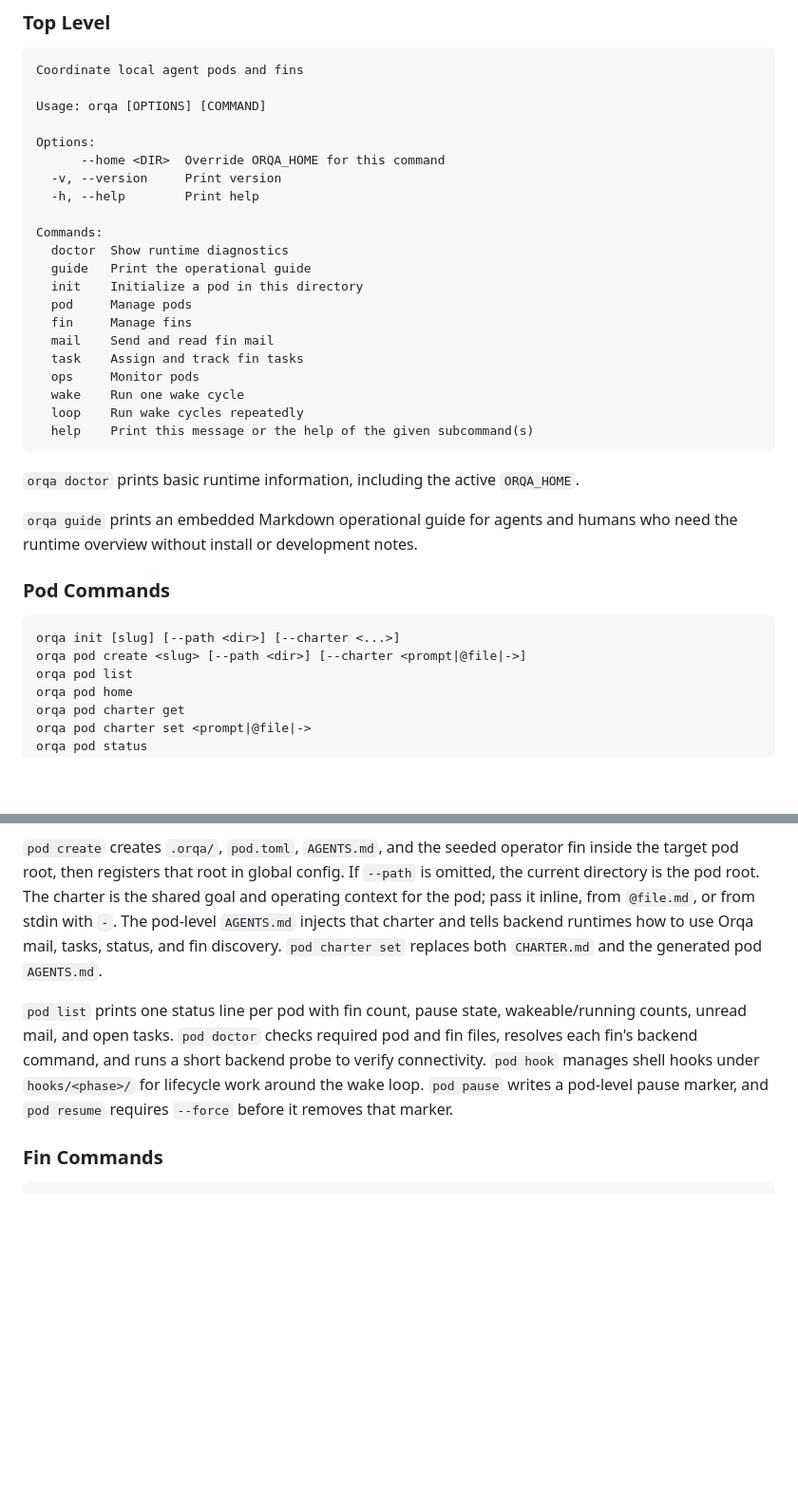
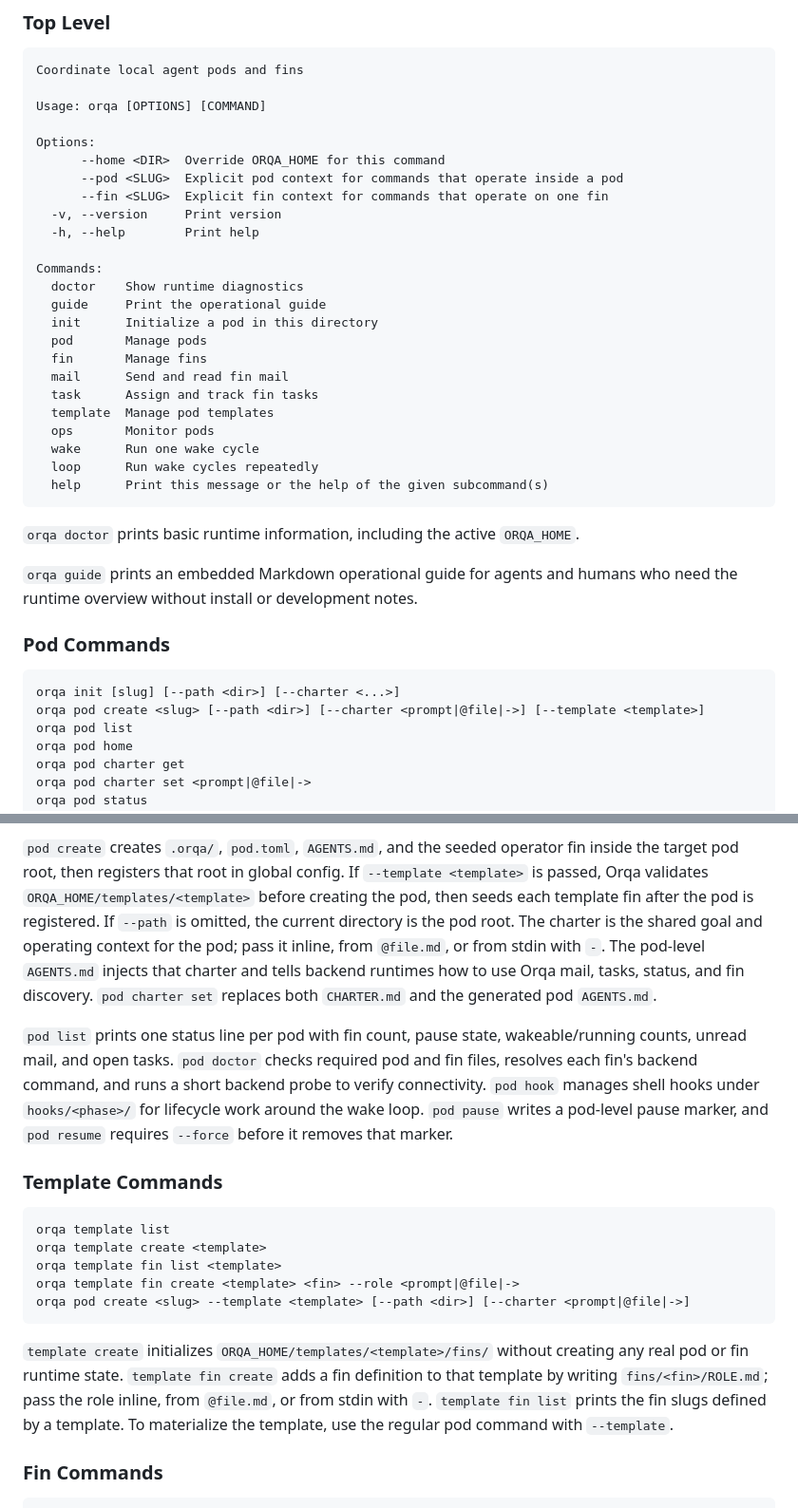
Before and after one commit to ianzepp/orqa, a Markdown page: README.md, 2 parts joined by grey strips. Shown at 95% size. GitHub-like rendering; blank space fills up the shorter version.

Commit message:
Update template documentation

````diff
--- a/README.md
+++ b/README.md
@@ -705,21 +705,24 @@ Usage: orqa [OPTIONS] [COMMAND]
 
 Options:
       --home <DIR>  Override ORQA_HOME for this command
+      --pod <SLUG>  Explicit pod context for commands that operate inside a pod
+      --fin <SLUG>  Explicit fin context for commands that operate on one fin
   -v, --version     Print version
   -h, --help        Print help
 
 Commands:
-  doctor  Show runtime diagnostics
-  guide   Print the operational guide
-  init    Initialize a pod in this directory
-  pod     Manage pods
-  fin     Manage fins
-  mail    Send and read fin mail
-  task    Assign and track fin tasks
-  ops     Monitor pods
-  wake    Run one wake cycle
-  loop    Run wake cycles repeatedly
-  help    Print this message or the help of the given subcommand(s)
+  doctor    Show runtime diagnostics
+  guide     Print the operational guide
+  init      Initialize a pod in this directory
+  pod       Manage pods
+  fin       Manage fins
+  mail      Send and read fin mail
+  task      Assign and track fin tasks
+  template  Manage pod templates
+  ops       Monitor pods
+  wake      Run one wake cycle
+  loop      Run wake cycles repeatedly
+  help      Print this message or the help of the given subcommand(s)
 ```
 
 `orqa doctor` prints basic runtime information, including the active
@@ -732,7 +735,7 @@ who need the runtime overview without install or development notes.
 
 ```text
 orqa init [slug] [--path <dir>] [--charter <...>]
-orqa pod create <slug> [--path <dir>] [--charter <prompt|@file|->]
+orqa pod create <slug> [--path <dir>] [--charter <prompt|@file|->] [--template <template>]
 orqa pod list
 orqa pod home
 orqa pod charter get
@@ -758,11 +761,14 @@ directory tree. Pod slugs are positional only when creating or initializing a po
 
 `pod create` creates `.orqa/`, `pod.toml`, `AGENTS.md`, and the seeded operator
 fin inside the target pod root, then registers that root in global config. If
-`--path` is omitted, the current directory is the pod root. The charter is the
-shared goal and operating context for the pod; pass it inline, from `@file.md`,
-or from stdin with `-`. The pod-level `AGENTS.md` injects that charter and tells
-backend runtimes how to use Orqa mail, tasks, status, and fin discovery. `pod
-charter set` replaces both `CHARTER.md` and the generated pod `AGENTS.md`.
+`--template <template>` is passed, Orqa validates `ORQA_HOME/templates/<template>`
+before creating the pod, then seeds each template fin after the pod is
+registered. If `--path` is omitted, the current directory is the pod root. The
+charter is the shared goal and operating context for the pod; pass it inline,
+from `@file.md`, or from stdin with `-`. The pod-level `AGENTS.md` injects that
+charter and tells backend runtimes how to use Orqa mail, tasks, status, and fin
+discovery. `pod charter set` replaces both `CHARTER.md` and the generated pod
+`AGENTS.md`.
 
 `pod list` prints one status line per pod with fin count, pause state,
 wakeable/running counts, unread mail, and open tasks. `pod doctor` checks
@@ -771,6 +777,23 @@ short backend probe to verify connectivity. `pod hook` manages shell hooks under
 `hooks/<phase>/` for lifecycle work around the wake loop. `pod pause` writes a
 pod-level pause marker, and `pod resume` requires `--force` before it removes that
 marker.
+
+### Template Commands
+
+```text
+orqa template list
+orqa template create <template>
+orqa template fin list <template>
+orqa template fin create <template> <fin> --role <prompt|@file|->
+orqa pod create <slug> --template <template> [--path <dir>] [--charter <prompt|@file|->]
+```
+
+`template create` initializes `ORQA_HOME/templates/<template>/fins/` without
+creating any real pod or fin runtime state. `template fin create` adds a fin
+definition to that template by writing `fins/<fin>/ROLE.md`; pass the role
+inline, from `@file.md`, or from stdin with `-`. `template fin list` prints the
+fin slugs defined by a template. To materialize the template, use the regular
+pod command with `--template`.
 
 ### Fin Commands
 
````
Also changed, not shown: src/help.md (+15 -0 lines).
